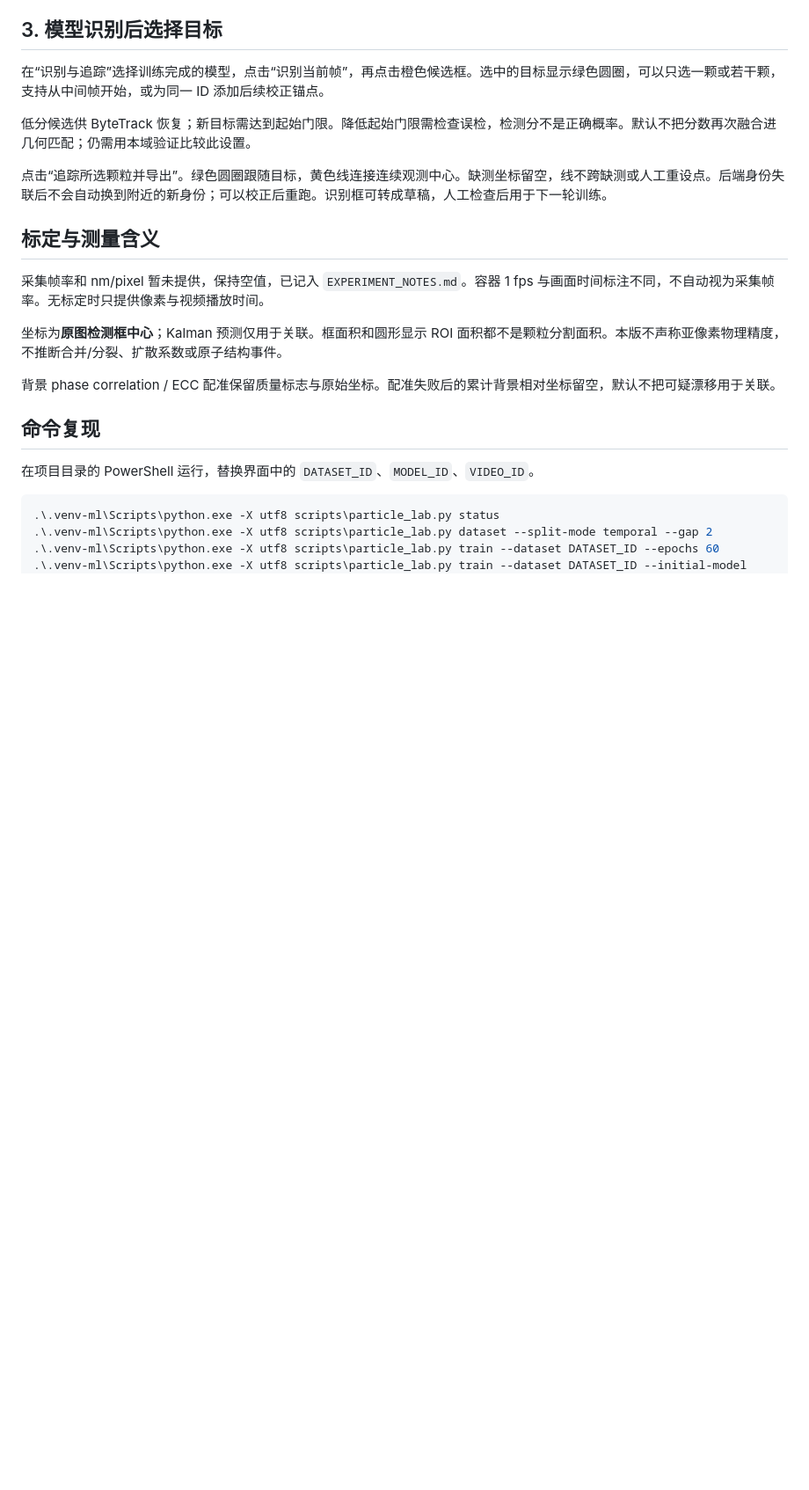
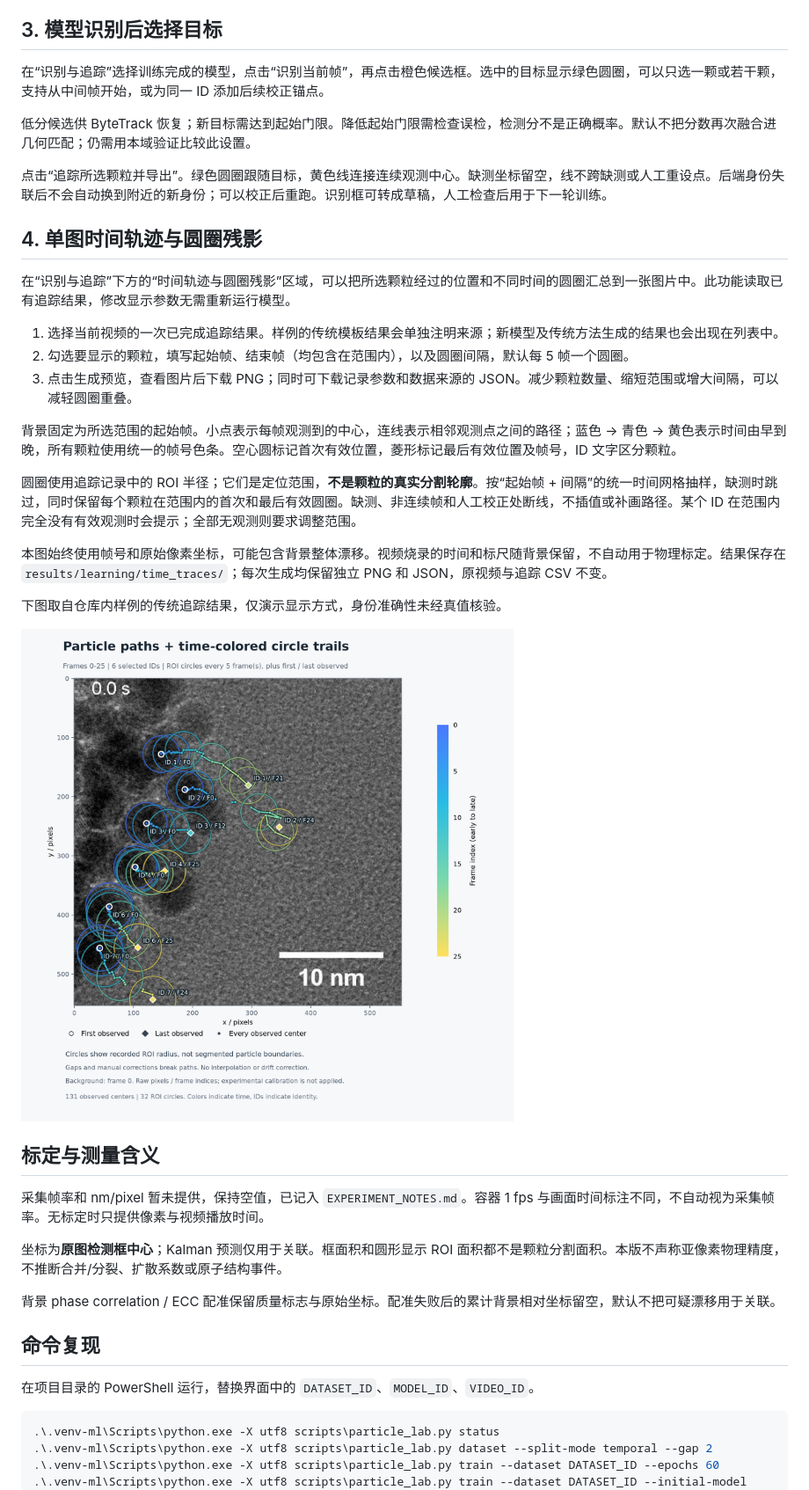
Before and after one commit to virchant085/tem-particle-lab, a Markdown page: README.md, the part around the change printed below. Shown: that part at 88% size. Rendered like a GitHub page; pictures changed too: docs/time_traces_preview.png (added); blank space fills up the shorter version.

Commit message:
feat: add time-colored particle circle trail exports

```diff
--- a/README.md
+++ b/README.md
@@ -65,6 +67,24 @@ private 仓库只有受邀账号可以访问。仓库所有者可在 GitHub 的
 低分候选供 ByteTrack 恢复；新目标需达到起始门限。降低起始门限需检查误检，检测分不是正确概率。默认不把分数再次融合进几何匹配；仍需用本域验证比较此设置。
 
 点击“追踪所选颗粒并导出”。绿色圆圈跟随目标，黄色线连接连续观测中心。缺测坐标留空，线不跨缺测或人工重设点。后端身份失联后不会自动换到附近的新身份；可以校正后重跑。识别框可转成草稿，人工检查后用于下一轮训练。
+
+## 4. 单图时间轨迹与圆圈残影
+
+在“识别与追踪”下方的“时间轨迹与圆圈残影”区域，可以把所选颗粒经过的位置和不同时间的圆圈汇总到一张图片中。此功能读取已有追踪结果，修改显示参数无需重新运行模型。
+
+1. 选择当前视频的一次已完成追踪结果。样例的传统模板结果会单独注明来源；新模型及传统方法生成的结果也会出现在列表中。
+2. 勾选要显示的颗粒，填写起始帧、结束帧（均包含在范围内），以及圆圈间隔，默认每 5 帧一个圆圈。
+3. 点击生成预览，查看图片后下载 PNG；同时可下载记录参数和数据来源的 JSON。减少颗粒数量、缩短范围或增大间隔，可以减轻圆圈重叠。
+
+背景固定为所选范围的起始帧。小点表示每帧观测到的中心，连线表示相邻观测点之间的路径；蓝色 → 青色 → 黄色表示时间由早到晚，所有颗粒使用统一的帧号色条。空心圆标记首次有效位置，菱形标记最后有效位置及帧号，ID 文字区分颗粒。
+
+圆圈使用追踪记录中的 ROI 半径；它们是定位范围，**不是颗粒的真实分割轮廓**。按“起始帧 + 间隔”的统一时间网格抽样，缺测时跳过，同时保留每个颗粒在范围内的首次和最后有效圆圈。缺测、非连续帧和人工校正处断线，不插值或补画路径。某个 ID 在范围内完全没有有效观测时会提示；全部无观测则要求调整范围。
+
+本图始终使用帧号和原始像素坐标，可能包含背景整体漂移。视频烧录的时间和标尺随背景保留，不自动用于物理标定。结果保存在 `results/learning/time_traces/`；每次生成均保留独立 PNG 和 JSON，原视频与追踪 CSV 不变。
+
+下图取自仓库内样例的传统追踪结果，仅演示显示方式，身份准确性未经真值核验。
+
+![时间着色的中心路径与圆圈残影](docs/time_traces_preview.png)
 
 ## 标定与测量含义
 
```
Also changed, not shown: other parts of README.md (+2 -0 lines), docs/time_traces_validation.md (added, +26 -0 lines), 9 other files.
